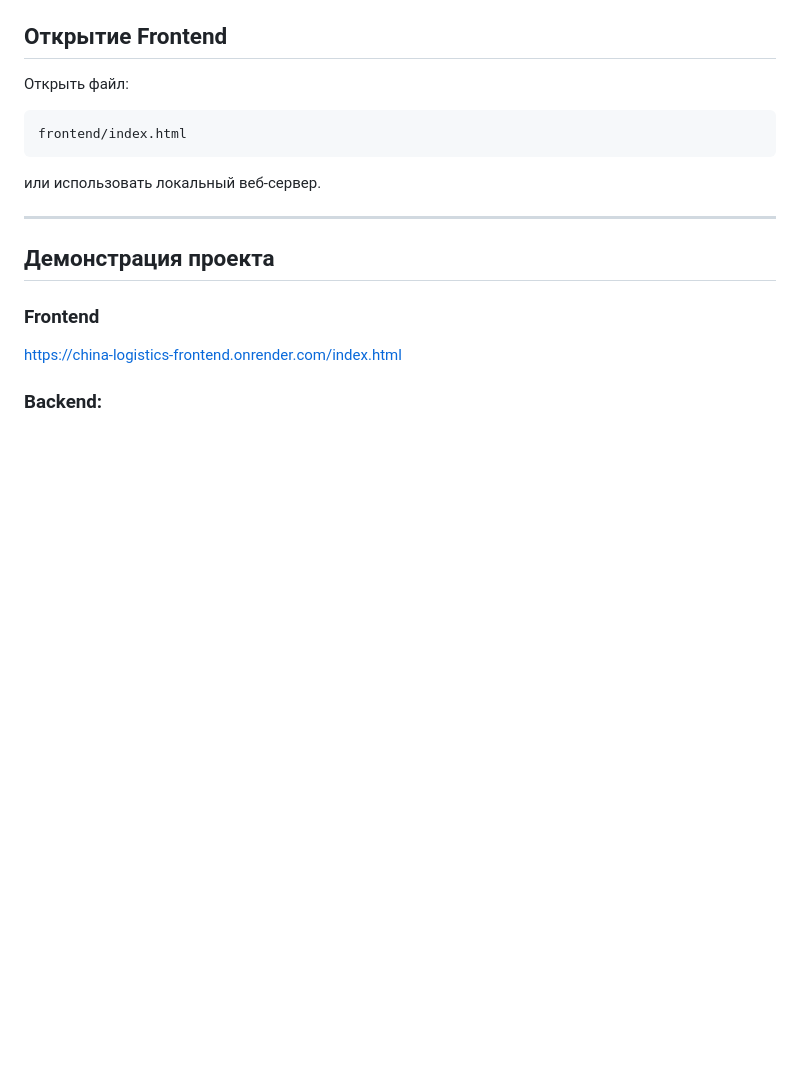
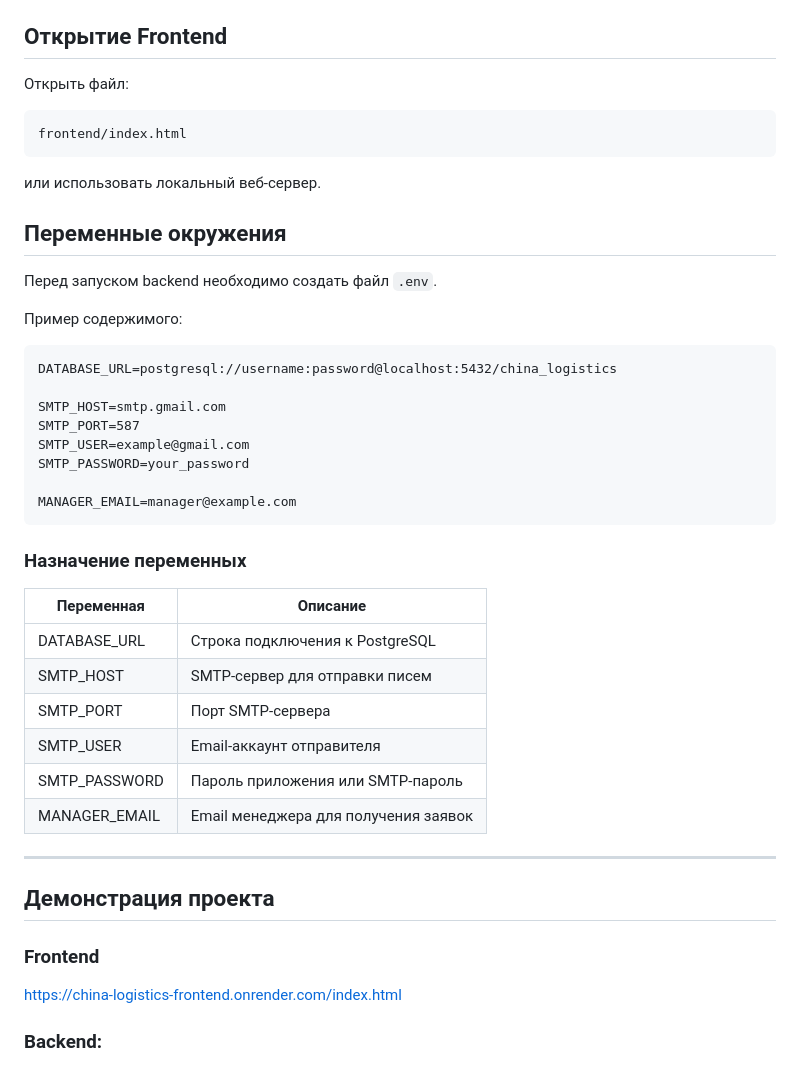
Before and after one commit to KJrTT/china-logistics-website, a Markdown page: README.md, the part around the change. Rendered like a GitHub page; blank space fills up the shorter version.

````diff
--- a/README.md
+++ b/README.md
@@ -308,6 +308,31 @@ frontend/index.html
 
 или использовать локальный веб-сервер.
 
+## Переменные окружения
+Перед запуском backend необходимо создать файл `.env`.
+
+Пример содержимого:
+
+```
+DATABASE_URL=postgresql://username:password@localhost:5432/china_logistics
+
+SMTP_HOST=smtp.gmail.com
+SMTP_PORT=587
+SMTP_USER=example@gmail.com
+SMTP_PASSWORD=your_password
+
+MANAGER_EMAIL=manager@example.com
+```
+### Назначение переменных
+
+| Переменная | Описание |
+|------------|-----------|
+| DATABASE_URL | Строка подключения к PostgreSQL |
+| SMTP_HOST | SMTP-сервер для отправки писем |
+| SMTP_PORT | Порт SMTP-сервера |
+| SMTP_USER | Email-аккаунт отправителя |
+| SMTP_PASSWORD | Пароль приложения или SMTP-пароль |
+| MANAGER_EMAIL | Email менеджера для получения заявок |
 ---
 
 ## Демонстрация проекта
````
